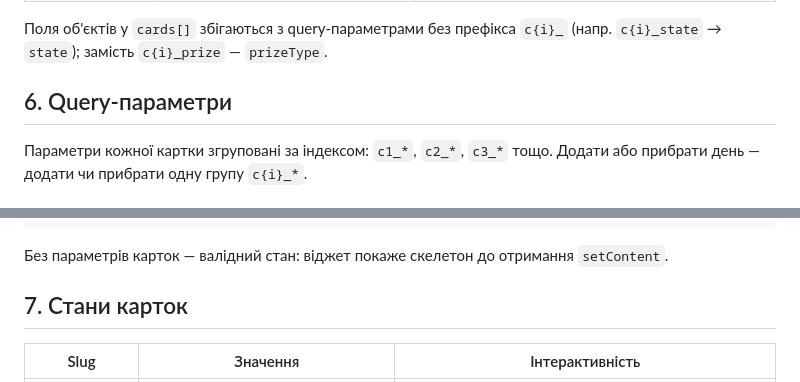
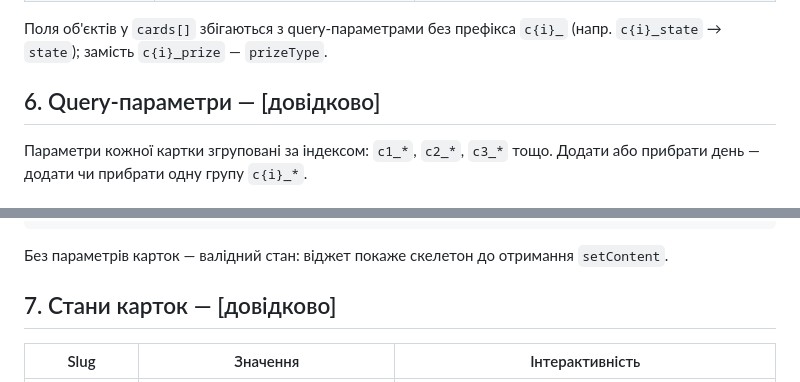
Before and after one commit to viktor-hirenko/vegas-lootboxes, a Markdown page: INTEGRATION.md, 2 parts joined by grey strips. Rendered like a GitHub page.

```diff
--- a/INTEGRATION.md
+++ b/INTEGRATION.md
@@ -252,7 +268,7 @@ sequenceDiagram
 Поля об'єктів у `cards[]` збігаються з query-параметрами без префікса `c{i}_`
 (напр. `c{i}_state` → `state`); замість `c{i}_prize` — `prizeType`.
 
-## 6. Query-параметри
+## 6. Query-параметри — [довідково]
 
 Параметри кожної картки згруповані за індексом: `c1_*`, `c2_*`, `c3_*` тощо.
 Додати або прибрати день — додати чи прибрати одну групу `c{i}_*`.
@@ -291,7 +307,7 @@ sequenceDiagram
 Без параметрів карток — валідний стан: віджет покаже скелетон до отримання
 `setContent`.
 
-## 7. Стани карток
+## 7. Стани карток — [довідково]
 
 | Slug         | Значення                                   | Інтерактивність |
 |--------------|--------------------------------------------|-----------------|
```
Also changed, not shown: other parts of INTEGRATION.md (+38 -18 lines).
